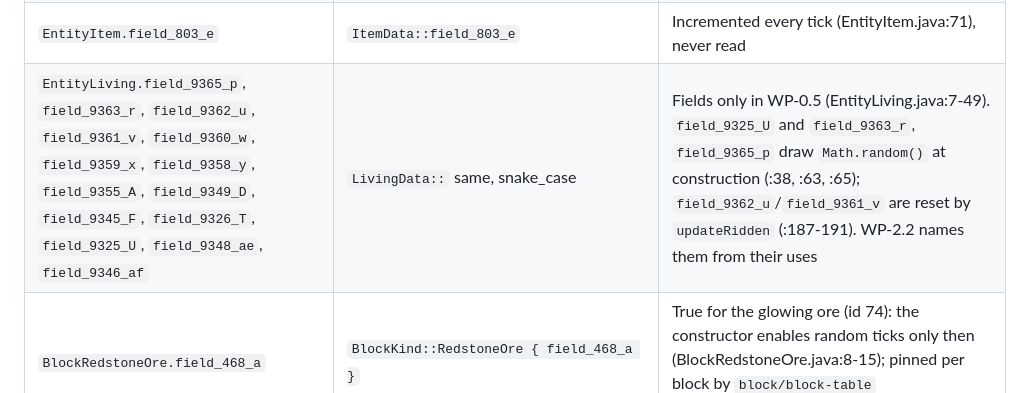
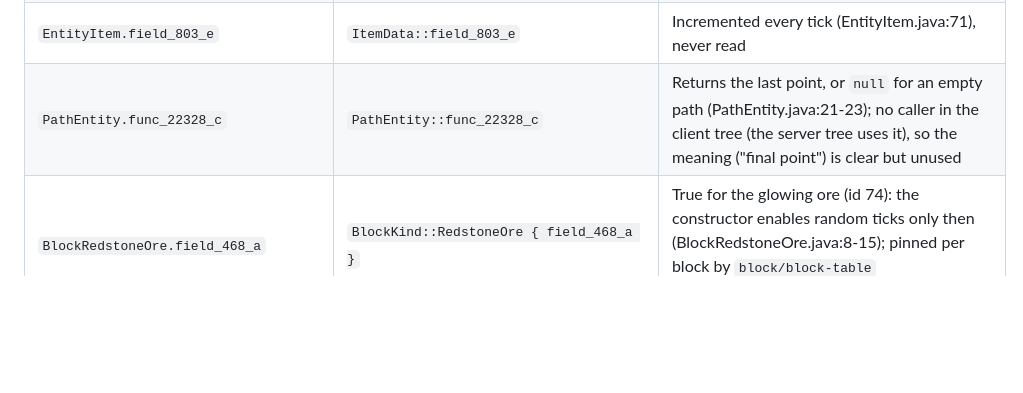
Before and after one commit to ndellagrotte/mc_b1.7.3-rust-rewrite, a Markdown page: docs/mappings.md, the part around one of its changes. Rendered like a GitHub page; blank space fills up the shorter version.

```diff
--- a/docs/mappings.md
+++ b/docs/mappings.md
@@ -100,7 +112,7 @@ mixed-case originals).
 | `World.field_1012_M` | — (local `Vec`) | Scratch list returned by `getEntitiesWithinAABBExcludingEntity` (World.java:55, :2013-2029) |
 | `Entity.field_9293_aM` | `EntityBase::field_9293_a_m` | When false, a collision on any axis zeroes the whole move (Entity.java:348-377, :398-428); initialised true (:83) and never cleared in vanilla |
 | `EntityItem.field_803_e` | `ItemData::field_803_e` | Incremented every tick (EntityItem.java:71), never read |
-| `EntityLiving.field_9365_p`, `field_9363_r`, `field_9362_u`, `field_9361_v`, `field_9360_w`, `field_9359_x`, `field_9358_y`, `field_9355_A`, `field_9349_D`, `field_9345_F`, `field_9326_T`, `field_9325_U`, `field_9348_ae`, `field_9346_af` | `LivingData::` same, snake_case | Fields only in WP-0.5 (EntityLiving.java:7-49). `field_9325_U` and `field_9363_r`, `field_9365_p` draw `Math.random()` at construction (:38, :63, :65); `field_9362_u`/`field_9361_v` are reset by `updateRidden` (:187-191). WP-2.2 names them from their uses |
+| `PathEntity.func_22328_c` | `PathEntity::func_22328_c` | Returns the last point, or `null` for an empty path (PathEntity.java:21-23); no caller in the client tree (the server tree uses it), so the meaning ("final point") is clear but unused |
 | `BlockRedstoneOre.field_468_a` | `BlockKind::RedstoneOre { field_468_a }` | True for the glowing ore (id 74): the constructor enables random ticks only then (BlockRedstoneOre.java:8-15); pinned per block by `block/block-table` (`fields.field_468_a`) |
 | `TileEntity.field_31007_h` | `TileEntity::field_31007_h` | The "invalid" flag: `isInvalid()` returns it, `invalidate()`/`validate()` set it (TileEntity.java:88-98) |
 | `TileEntitySign.field_25062_c` | `TileEntitySign::field_25062_c` | Private, `true` when constructed, set to `false` at the start of `readFromNBT` (TileEntitySign.java:6, :17); nothing reads it, so it marks "came from a save" at most (WP-1.8) |
```
Also changed, not shown: other parts of docs/mappings.md (+17 -0 lines).
